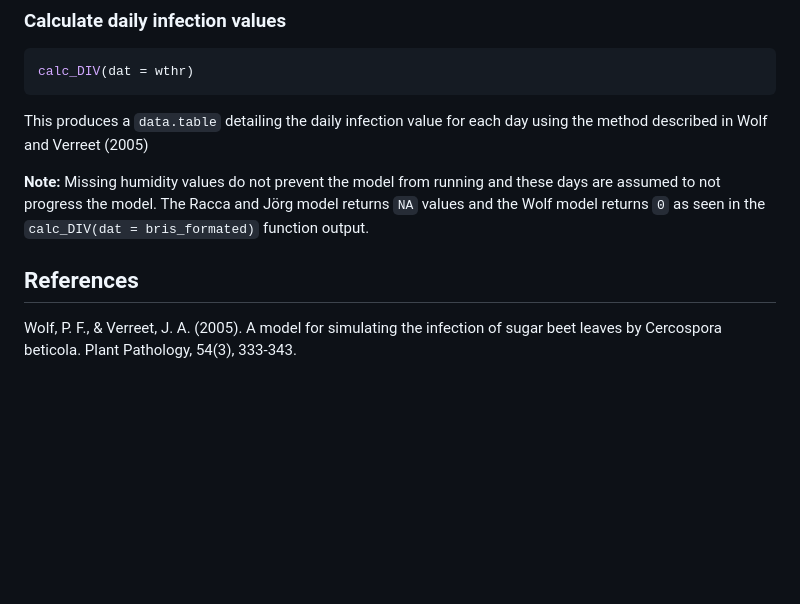
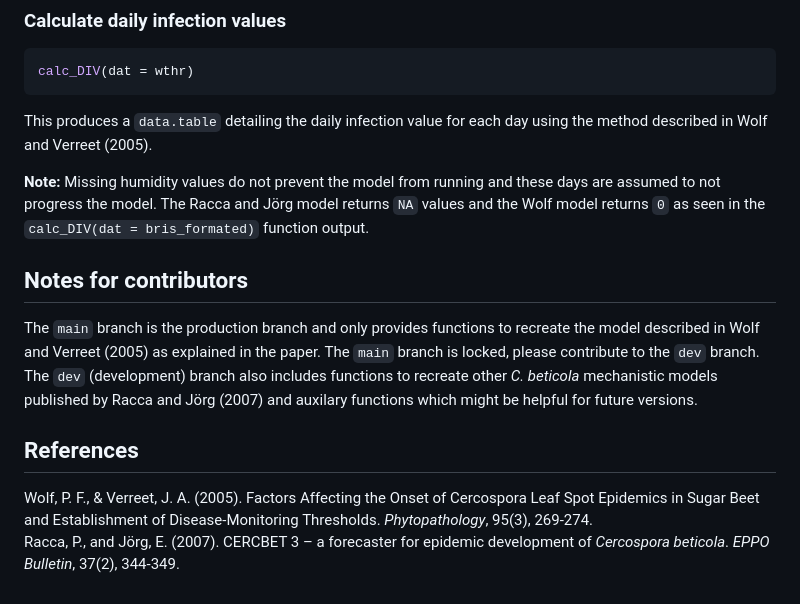
Before and after one commit to PaulMelloy/cercospoRa, a Markdown page: README.md, the part around the change. Drawn GitHub-style; blank space fills up the shorter version.

Commit message:
update references and add note for developers

````diff
--- a/README.md
+++ b/README.md
@@ -102,12 +102,22 @@ For more detailed output of daily infection values call `calc_DIV()`
 calc_DIV(dat = wthr)
 ```
 This produces a `data.table` detailing the daily infection value for each day using
-the method described in Wolf and Verreet (2005)
+the method described in Wolf and Verreet (2005).
 
 **Note:** Missing humidity values do not prevent the model from running and these
 days are assumed to not progress the model. The Racca and Jörg model returns `NA` values
 and the Wolf model returns `0` as seen in the `calc_DIV(dat = bris_formated)` function
 output.
 
+
+## Notes for contributors
+The `main` branch is the production branch and only provides functions to recreate
+the model described in Wolf and Verreet (2005) as explained in the paper.
+The `main` branch is locked, please contribute to the `dev` branch.
+The `dev` (development) branch also includes functions to recreate other *C. beticola*
+mechanistic models published by Racca and Jörg (2007) and auxilary functions which
+might be helpful for future versions.
+
 ## References
-Wolf, P. F., & Verreet, J. A. (2005). A model for simulating the infection of sugar beet leaves by Cercospora beticola. Plant Pathology, 54(3), 333-343.
+Wolf, P. F., & Verreet, J. A. (2005). Factors Affecting the Onset of Cercospora Leaf Spot Epidemics in Sugar Beet and Establishment of Disease-Monitoring Thresholds. *Phytopathology*, 95(3), 269-274.
+Racca, P., and Jörg, E. (2007). CERCBET 3 – a forecaster for epidemic development of *Cercospora beticola*. *EPPO Bulletin*, 37(2), 344-349.
````
